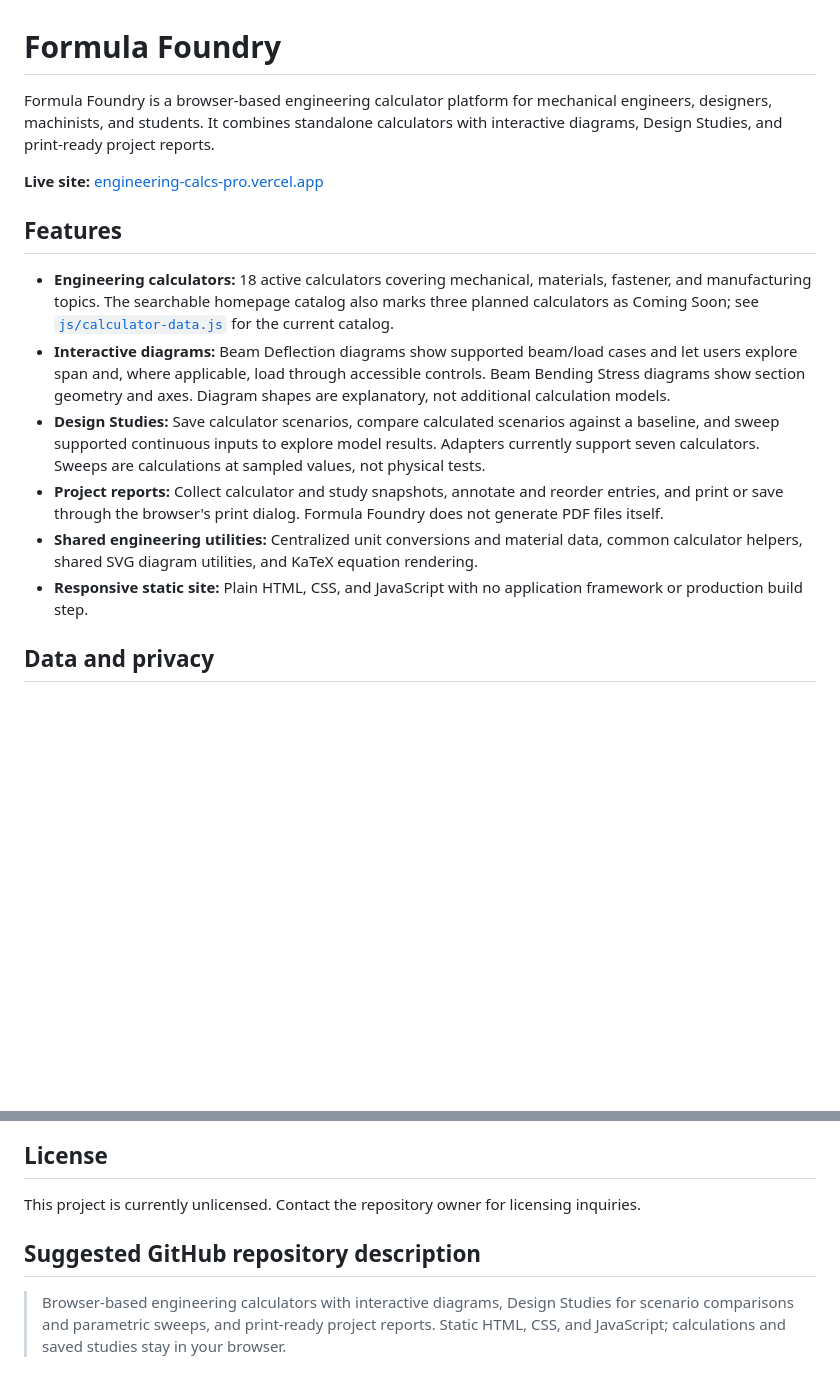
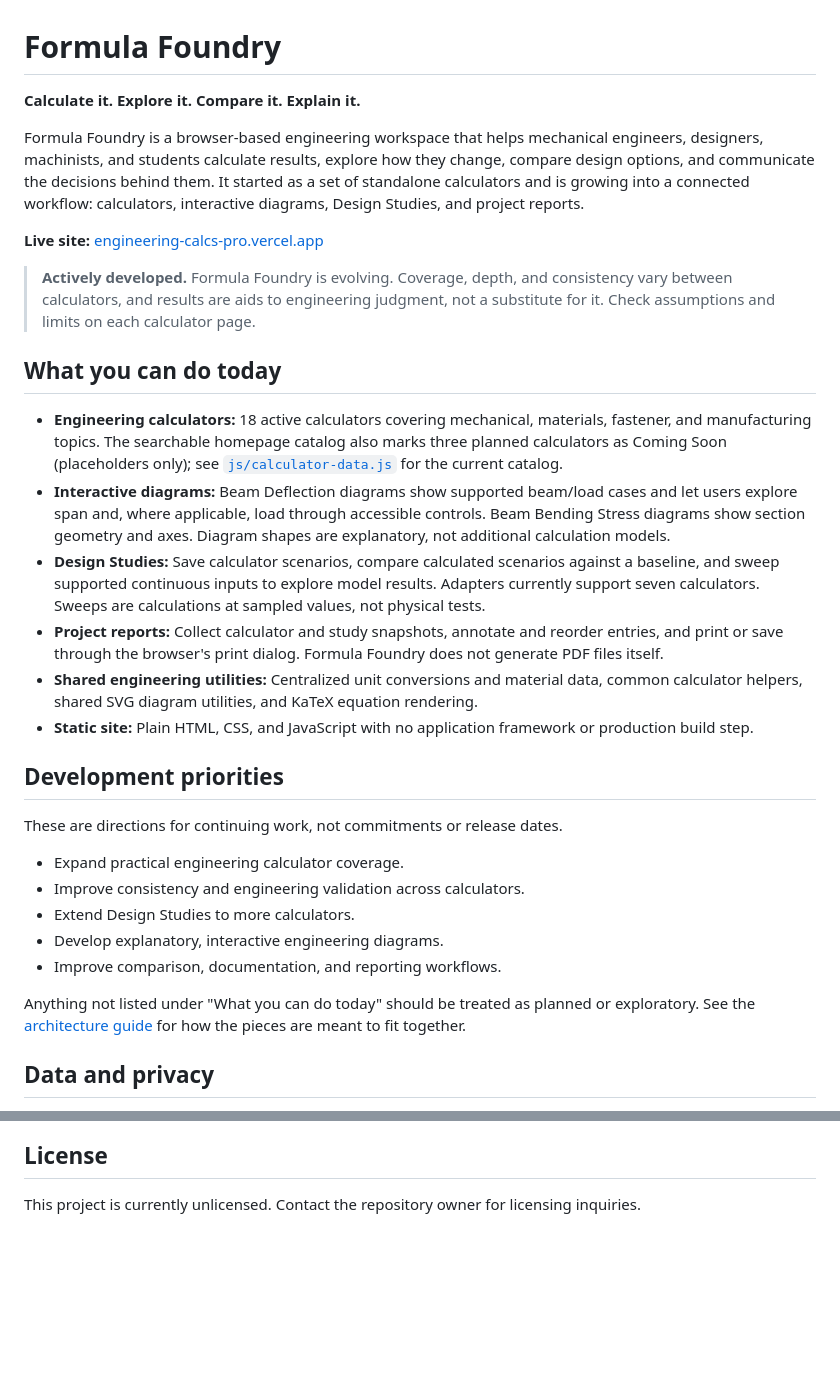
Before and after one commit to laheyengineering-lab/Engineering-Calcs-Pro, a Markdown page: README.md, 2 parts joined by grey strips. Rendered like a GitHub page; blank space fills up the shorter version.

Commit message:
docs: reframe Formula Foundry as an evolving engineering workspace
Co-authored-by: Copilot <223556219+Copilot@users.noreply.github.com>

```diff
--- a/README.md
+++ b/README.md
@@ -1,17 +1,33 @@
 # Formula Foundry
 
-Formula Foundry is a browser-based engineering calculator platform for mechanical engineers, designers, machinists, and students. It combines standalone calculators with interactive diagrams, Design Studies, and print-ready project reports.
+**Calculate it. Explore it. Compare it. Explain it.**
+
+Formula Foundry is a browser-based engineering workspace that helps mechanical engineers, designers, machinists, and students calculate results, explore how they change, compare design options, and communicate the decisions behind them. It started as a set of standalone calculators and is growing into a connected workflow: calculators, interactive diagrams, Design Studies, and project reports.
 
 **Live site:** [engineering-calcs-pro.vercel.app](https://engineering-calcs-pro.vercel.app)
 
-## Features
+> **Actively developed.** Formula Foundry is evolving. Coverage, depth, and consistency vary between calculators, and results are aids to engineering judgment, not a substitute for it. Check assumptions and limits on each calculator page.
 
-- **Engineering calculators:** 18 active calculators covering mechanical, materials, fastener, and manufacturing topics. The searchable homepage catalog also marks three planned calculators as Coming Soon; see [`js/calculator-data.js`](js/calculator-data.js) for the current catalog.
+## What you can do today
+
+- **Engineering calculators:** 18 active calculators covering mechanical, materials, fastener, and manufacturing topics. The searchable homepage catalog also marks three planned calculators as Coming Soon (placeholders only); see [`js/calculator-data.js`](js/calculator-data.js) for the current catalog.
 - **Interactive diagrams:** Beam Deflection diagrams show supported beam/load cases and let users explore span and, where applicable, load through accessible controls. Beam Bending Stress diagrams show section geometry and axes. Diagram shapes are explanatory, not additional calculation models.
 - **Design Studies:** Save calculator scenarios, compare calculated scenarios against a baseline, and sweep supported continuous inputs to explore model results. Adapters currently support seven calculators. Sweeps are calculations at sampled values, not physical tests.
 - **Project reports:** Collect calculator and study snapshots, annotate and reorder entries, and print or save through the browser's print dialog. Formula Foundry does not generate PDF files itself.
 - **Shared engineering utilities:** Centralized unit conversions and material data, common calculator helpers, shared SVG diagram utilities, and KaTeX equation rendering.
-- **Responsive static site:** Plain HTML, CSS, and JavaScript with no application framework or production build step.
+- **Static site:** Plain HTML, CSS, and JavaScript with no application framework or production build step.
+
+## Development priorities
+
+These are directions for continuing work, not commitments or release dates.
+
+- Expand practical engineering calculator coverage.
+- Improve consistency and engineering validation across calculators.
+- Extend Design Studies to more calculators.
+- Develop explanatory, interactive engineering diagrams.
+- Improve comparison, documentation, and reporting workflows.
+
+Anything not listed under "What you can do today" should be treated as planned or exploratory. See the [architecture guide](docs/calculator-architecture.md#architectural-philosophy-and-direction) for how the pieces are meant to fit together.
 
 ## Data and privacy
 
@@ -68,7 +84,3 @@ New calculators should be registered in `js/calculator-data.js` and use `js/engi
 ## License
 
 This project is currently unlicensed. Contact the repository owner for licensing inquiries.
-
-## Suggested GitHub repository description
-
-> Browser-based engineering calculators with interactive diagrams, Design Studies for scenario comparisons and parametric sweeps, and print-ready project reports. Static HTML, CSS, and JavaScript; calculations and saved studies stay in your browser.
```
Also changed, not shown: docs/calculator-architecture.md (+20 -1 lines).
